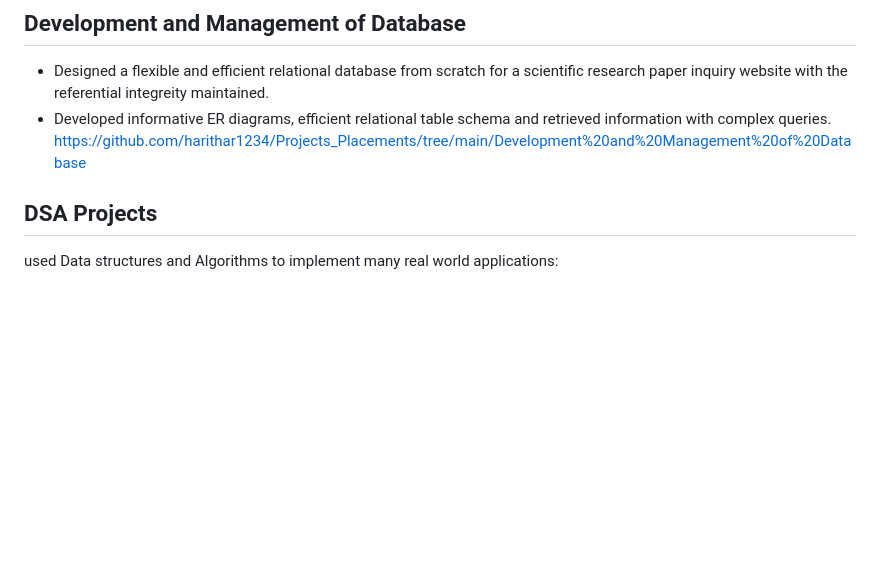
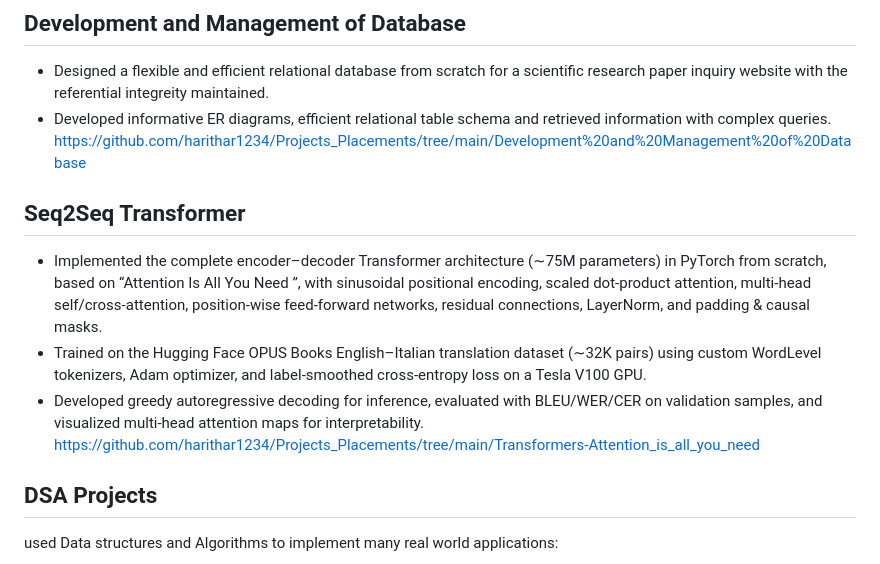
Before and after one commit to harithar1234/Projects_Placements, a Markdown page: README.md, the part around the change. Rendered like a GitHub page; blank space fills up the shorter version.

```diff
--- a/README.md
+++ b/README.md
@@ -23,6 +23,12 @@ https://github.com/harithar1234/Projects_Placements/tree/main/Chatbot_food_deliv
 * Designed a flexible and efficient relational database from scratch for a scientific research paper inquiry website with the referential integreity maintained.
 * Developed informative ER diagrams, efficient relational table schema and retrieved information with complex queries.
   https://github.com/harithar1234/Projects_Placements/tree/main/Development%20and%20Management%20of%20Database
+
+## Seq2Seq Transformer
+* Implemented the complete encoder–decoder Transformer architecture (∼75M parameters) in PyTorch from scratch, based on “Attention Is All You Need ”, with sinusoidal positional encoding, scaled dot-product attention, multi-head self/cross-attention, position-wise feed-forward networks, residual connections, LayerNorm, and padding & causal masks.
+* Trained on the Hugging Face OPUS Books English–Italian translation dataset (∼32K pairs) using custom WordLevel tokenizers, Adam optimizer, and label-smoothed cross-entropy loss on a Tesla V100 GPU.
+* Developed greedy autoregressive decoding for inference, evaluated with BLEU/WER/CER on validation samples, and visualized multi-head attention maps for interpretability. <br>
+https://github.com/harithar1234/Projects_Placements/tree/main/Transformers-Attention_is_all_you_need
 
 ## DSA Projects
 used Data structures and Algorithms to implement many real world applications:<br>
```
